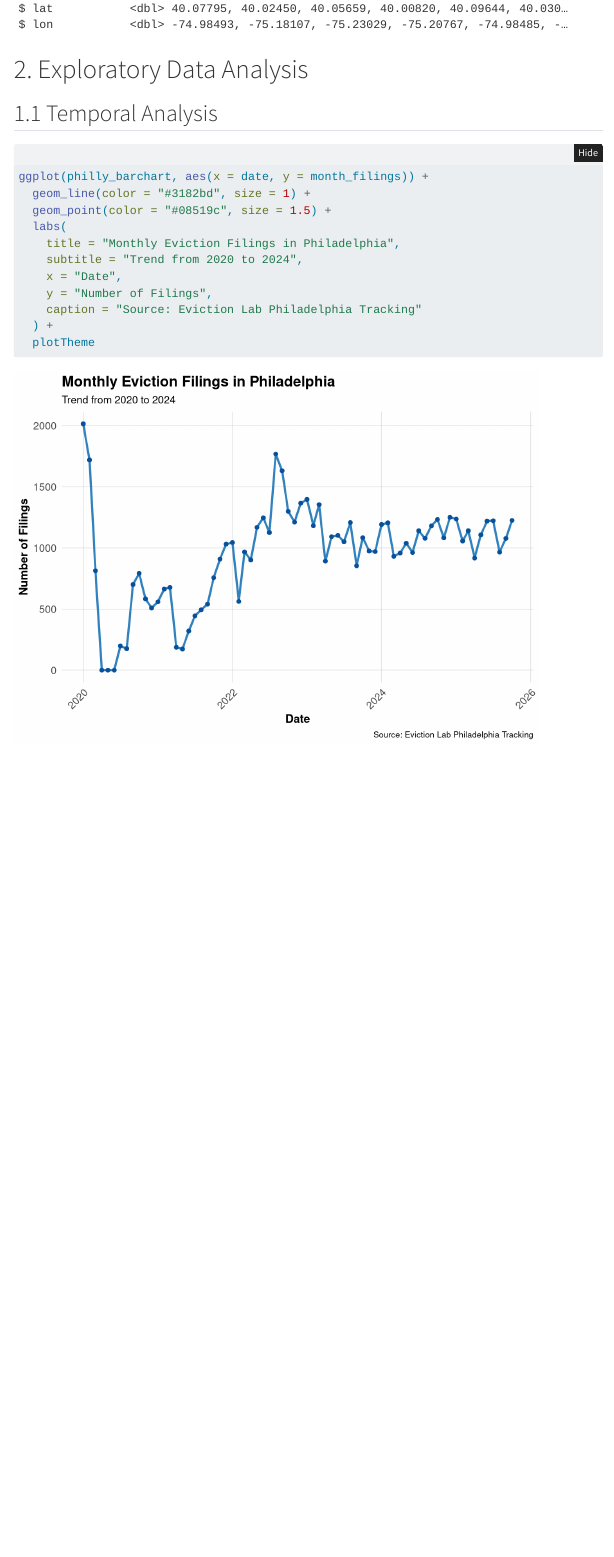
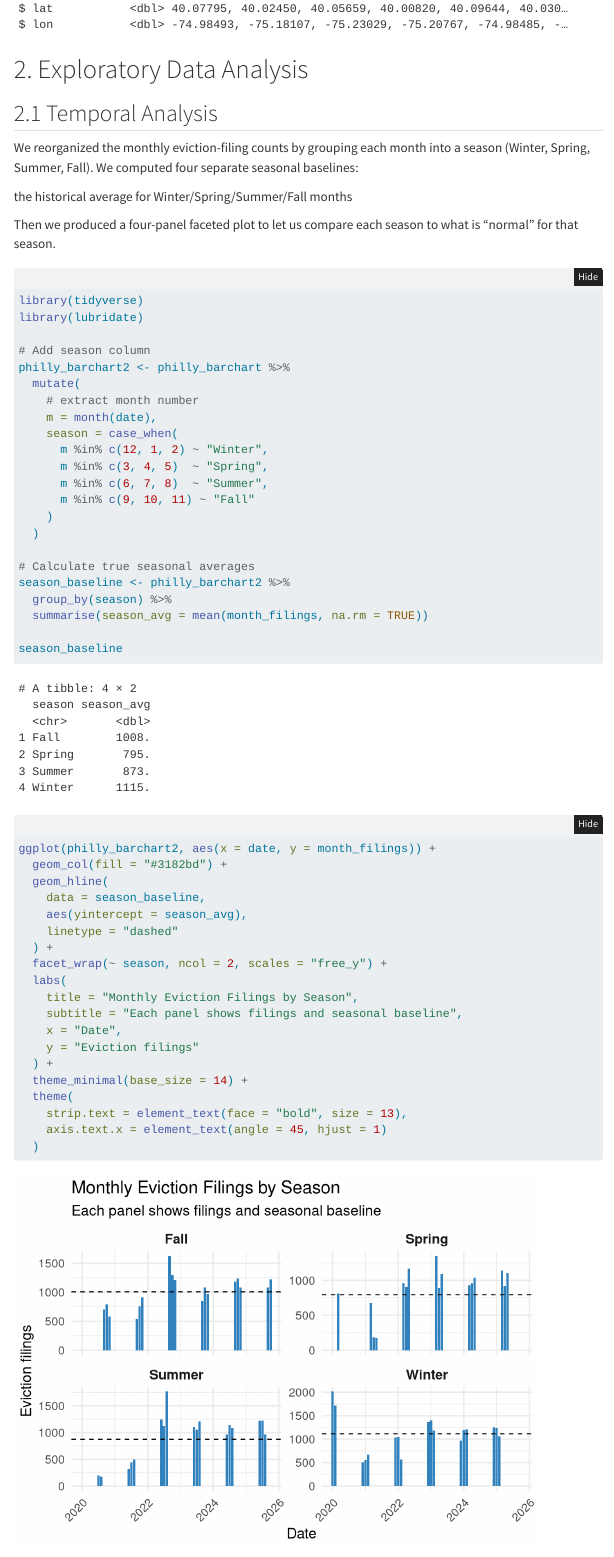
Before and after one commit to LingxuanGao/PPA-FINAL-PROJECT, a Quarto document (Eviction.qmd): the page in a window 1100 px wide, from 5130 px down. Rendered offline with R 4.5, knitr and Pandoc in place of Quarto, with nearby package versions; folded parts are opened; some code elsewhere in the file could not run offline; menus at the side of the page are left out.

Commit message:
temporal analysis

````diff
--- a/Eviction.qmd
+++ b/Eviction.qmd
@@ -170,20 +170,61 @@ glimpse(philly_hotspots)
 
 # 2. Exploratory Data Analysis
 
-## 1.1 Temporal Analysis
+## 2.1 Temporal Analysis
 
-```{r Temporal Analysis}
+We reorganized the monthly eviction-filing counts by grouping each month into a season (Winter, Spring, Summer, Fall).
+We computed four separate seasonal baselines:
 
-ggplot(philly_barchart, aes(x = date, y = month_filings)) +
-  geom_line(color = "#3182bd", size = 1) +
-  geom_point(color = "#08519c", size = 1.5) +
-  labs(
-    title = "Monthly Eviction Filings in Philadelphia",
-    subtitle = "Trend from 2020 to 2024",
-    x = "Date",
-    y = "Number of Filings",
-    caption = "Source: Eviction Lab Philadelphia Tracking"
-  ) +
-  plotTheme
+the historical average for Winter/Spring/Summer/Fall months
+
+Then we produced a four-panel faceted plot to let us compare each season to what is “normal” for that season.
+
+```{r season}
+
+library(tidyverse)
+library(lubridate)
+
+# Add season column
+philly_barchart2 <- philly_barchart %>%
+  mutate(
+    # extract month number
+    m = month(date),
+    season = case_when(
+      m %in% c(12, 1, 2) ~ "Winter",
+      m %in% c(3, 4, 5)  ~ "Spring",
+      m %in% c(6, 7, 8)  ~ "Summer",
+      m %in% c(9, 10, 11) ~ "Fall"
+    )
+  )
+
+# Calculate true seasonal averages
+season_baseline <- philly_barchart2 %>%
+  group_by(season) %>%
+  summarise(season_avg = mean(month_filings, na.rm = TRUE))
+
+season_baseline
+
 
 ```
+
+
+```{r seaon chart}
+
+ggplot(philly_barchart2, aes(x = date, y = month_filings)) +
+  geom_col(fill = "#3182bd") +
+  geom_hline(
+    data = season_baseline,
+    aes(yintercept = season_avg),
+    linetype = "dashed"
+  ) +
+  facet_wrap(~ season, ncol = 2, scales = "free_y") +
+  labs(
+    title = "Monthly Eviction Filings by Season",
+    subtitle = "Each panel shows filings and seasonal baseline",
+    x = "Date",
+    y = "Eviction filings"
+  ) +
+  theme_minimal(base_size = 14) +
+  theme(
+    strip.text = element_text(face = "bold", size = 13),
+    axis.text.x = element_text(angle = 45, hjust = 1)
````
Also changed, not shown: Eviction.qmd (16 more changed lines).
